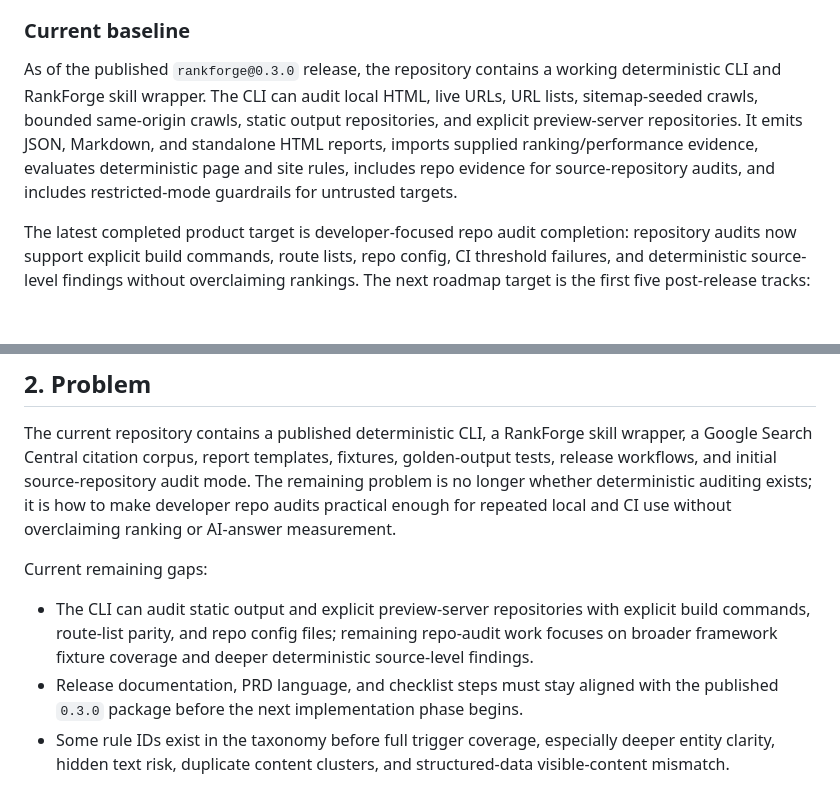
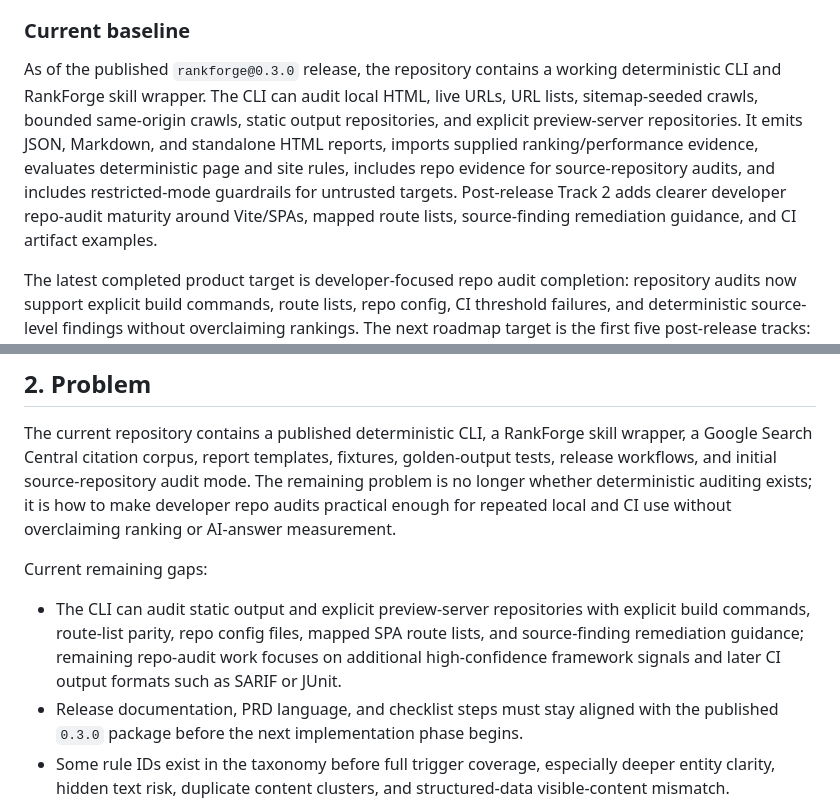
Before and after one commit to PSkinnerTech/RankForge, a Markdown page: docs/prd-deterministic-audit-cli.md, 2 parts joined by grey strips. Drawn GitHub-style; blank space fills up the shorter version.

```diff
--- a/docs/prd-deterministic-audit-cli.md
+++ b/docs/prd-deterministic-audit-cli.md
@@ -19,7 +19,7 @@ The production direction remains a deterministic SEO/GEO readiness auditor. Actu
 
 ### Current baseline
 
-As of the published `rankforge@0.3.0` release, the repository contains a working deterministic CLI and RankForge skill wrapper. The CLI can audit local HTML, live URLs, URL lists, sitemap-seeded crawls, bounded same-origin crawls, static output repositories, and explicit preview-server repositories. It emits JSON, Markdown, and standalone HTML reports, imports supplied ranking/performance evidence, evaluates deterministic page and site rules, includes repo evidence for source-repository audits, and includes restricted-mode guardrails for untrusted targets.
+As of the published `rankforge@0.3.0` release, the repository contains a working deterministic CLI and RankForge skill wrapper. The CLI can audit local HTML, live URLs, URL lists, sitemap-seeded crawls, bounded same-origin crawls, static output repositories, and explicit preview-server repositories. It emits JSON, Markdown, and standalone HTML reports, imports supplied ranking/performance evidence, evaluates deterministic page and site rules, includes repo evidence for source-repository audits, and includes restricted-mode guardrails for untrusted targets. Post-release Track 2 adds clearer developer repo-audit maturity around Vite/SPAs, mapped route lists, source-finding remediation guidance, and CI artifact examples.
 
 The latest completed product target is developer-focused repo audit completion: repository audits now support explicit build commands, route lists, repo config, CI threshold failures, and deterministic source-level findings without overclaiming rankings. The next roadmap target is the first five post-release tracks: stabilization, developer repo audit maturity, report usefulness polish, public docs/examples, and release automation.
 
@@ -29,7 +29,7 @@ The current repository contains a published deterministic CLI, a RankForge skill
 
 Current remaining gaps:
 
-- The CLI can audit static output and explicit preview-server repositories with explicit build commands, route-list parity, and repo config files; remaining repo-audit work focuses on broader framework fixture coverage and deeper deterministic source-level findings.
+- The CLI can audit static output and explicit preview-server repositories with explicit build commands, route-list parity, repo config files, mapped SPA route lists, and source-finding remediation guidance; remaining repo-audit work focuses on additional high-confidence framework signals and later CI output formats such as SARIF or JUnit.
 - Release documentation, PRD language, and checklist steps must stay aligned with the published `0.3.0` package before the next implementation phase begins.
 - Some rule IDs exist in the taxonomy before full trigger coverage, especially deeper entity clarity, hidden text risk, duplicate content clusters, and structured-data visible-content mismatch.
 - Ranking and GEO visibility measurement still depends on supplied exports. API-backed Search Console, SERP provider, and AI-answer probes are future integrations.
```
Also changed, not shown: CHANGELOG.md (+5 -0 lines), 1 other file.
